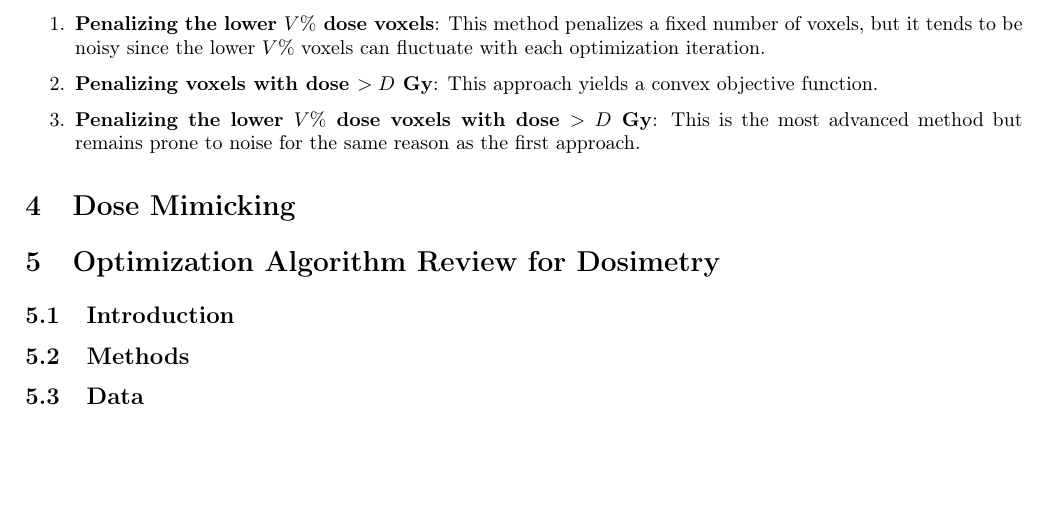
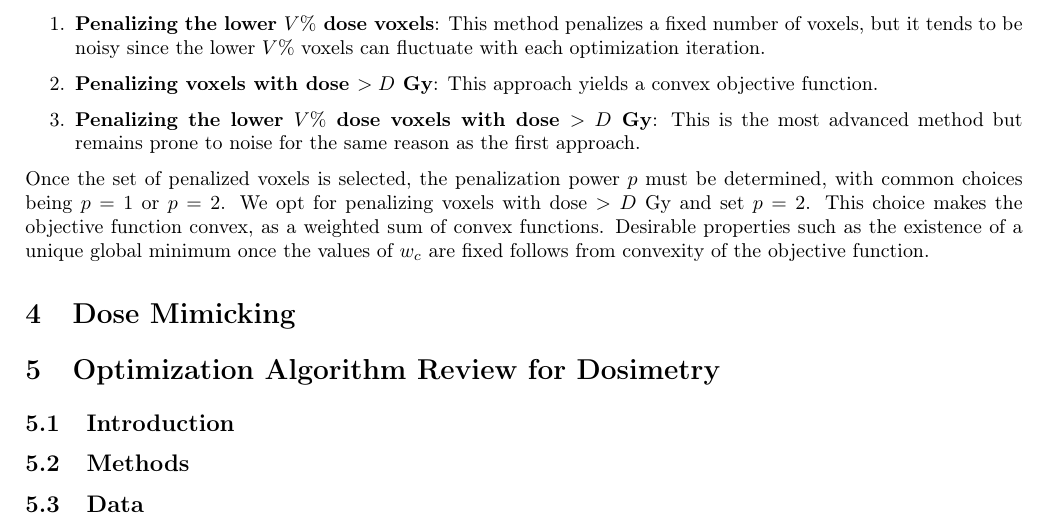
Before and after one commit to pauldubois98/PhD, a LaTeX paper (3_dosimetry_optimization/3_main.tex, which reads 3_dosimetry_optimization/3_content.tex): part of page 7 of 8, cut so that both start at the same text, the shorter picture padded with empty space. Compiled offline with pdfLaTeX.

Commit message:
penalization functions choice §

```diff
--- a/3_dosimetry_optimization/3_content.tex
+++ b/3_dosimetry_optimization/3_content.tex
@@ -280,6 +280,12 @@ Here, we explore three commonly used methods:
 	This is the most advanced method but remains prone to noise for the same reason as the first approach.
 \end{enumerate}
 
+Once the set of penalized voxels is selected, the penalization power $p$ must be determined, with common choices being $p=1$ or $p=2$.
+We opt for penalizing voxels with dose $>D$ Gy and set $p=2$.
+This choice makes the objective function convex, as a weighted sum of convex functions.
+Desirable properties such as the existence of a unique global minimum once the values of $w_c$ are fixed follows from convexity of the objective function.
+
+
 \section{Dose Mimicking}
 % principle
 % => is a simpler problem
```
